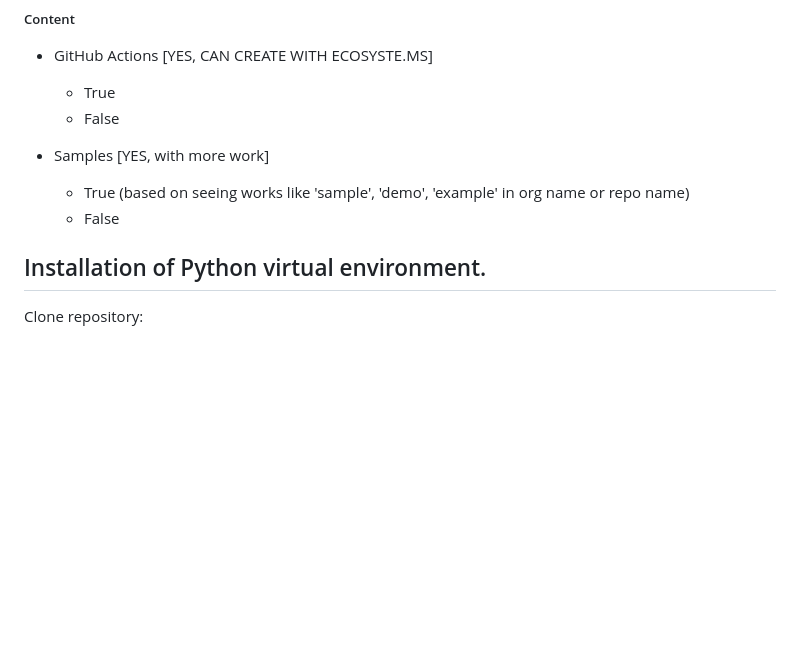
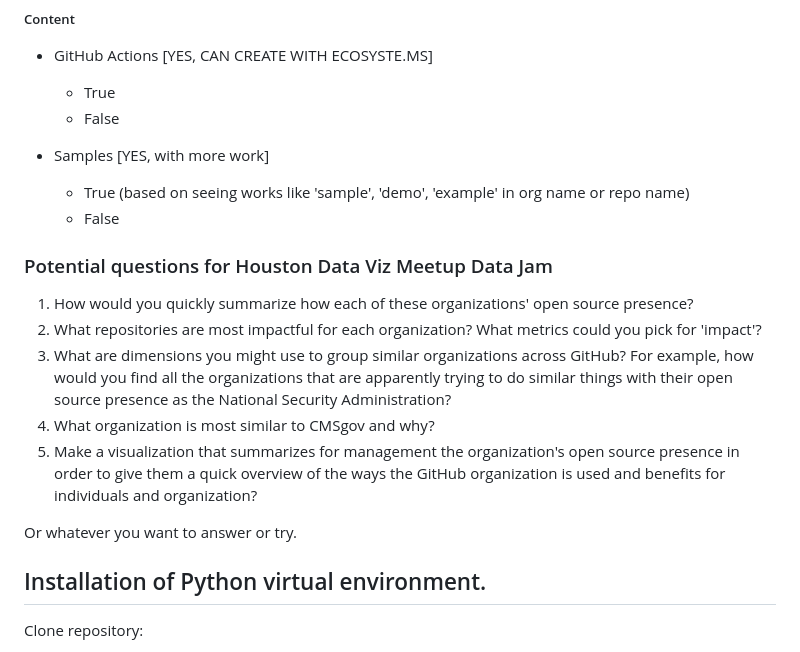
Before and after one commit to JustinGOSSES/repo_data_experiment, a Markdown page: README.md, the part around the change. Drawn GitHub-style; blank space fills up the shorter version.

Commit message:
added primer questions

```diff
--- a/README.md
+++ b/README.md
@@ -157,6 +157,17 @@ based on threshold boundaries across key data dimensions.
   - True (based on seeing works like 'sample', 'demo', 'example' in org name or repo name)
   - False
 
+
+### Potential questions for Houston Data Viz Meetup Data Jam
+1. How would you quickly summarize how each of these organizations' open source presence?
+2. What repositories are most impactful for each organization? What metrics could you pick for 'impact'?
+3. What are dimensions you might use to group similar organizations across GitHub? For example, how would you find all the organizations that are apparently trying to do similar things with their open source presence as the National Security Administration?
+4. What organization is most similar to CMSgov and why?
+5. Make a visualization that summarizes for management the organization's open source presence in order to give them a quick overview of the ways the GitHub organization is used and benefits for individuals and organization?
+
+Or whatever you want to answer or try.
+
+
 ## Installation of Python virtual environment.
 
 Clone repository:
```
